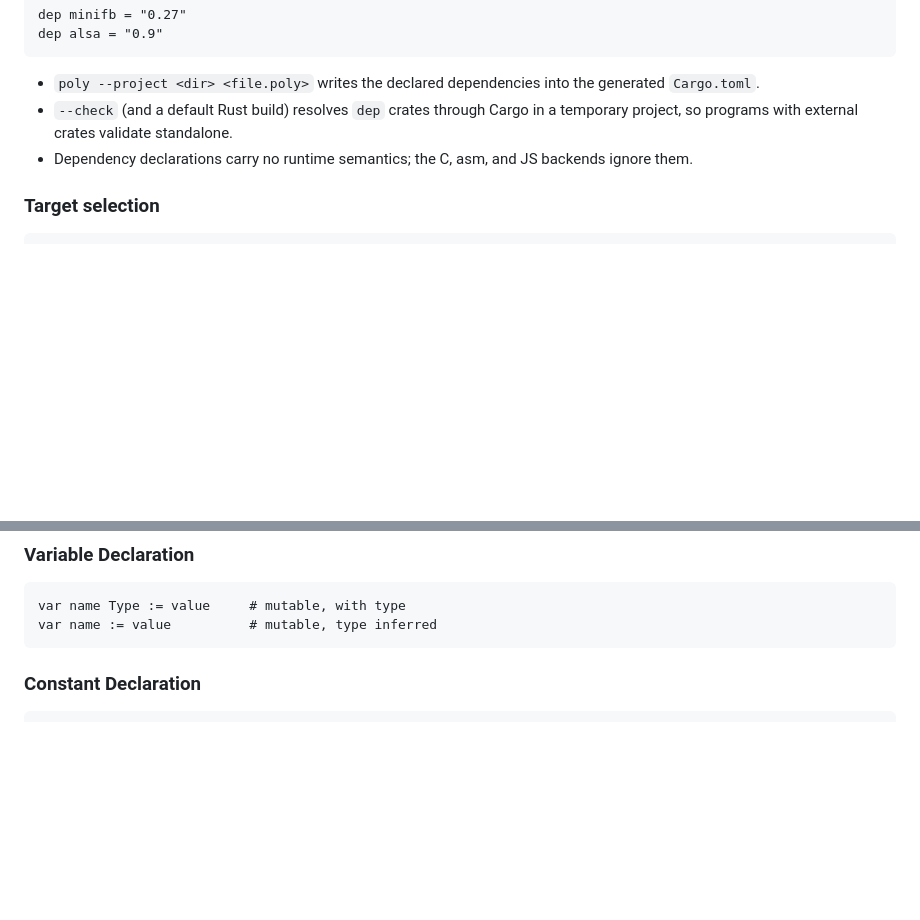
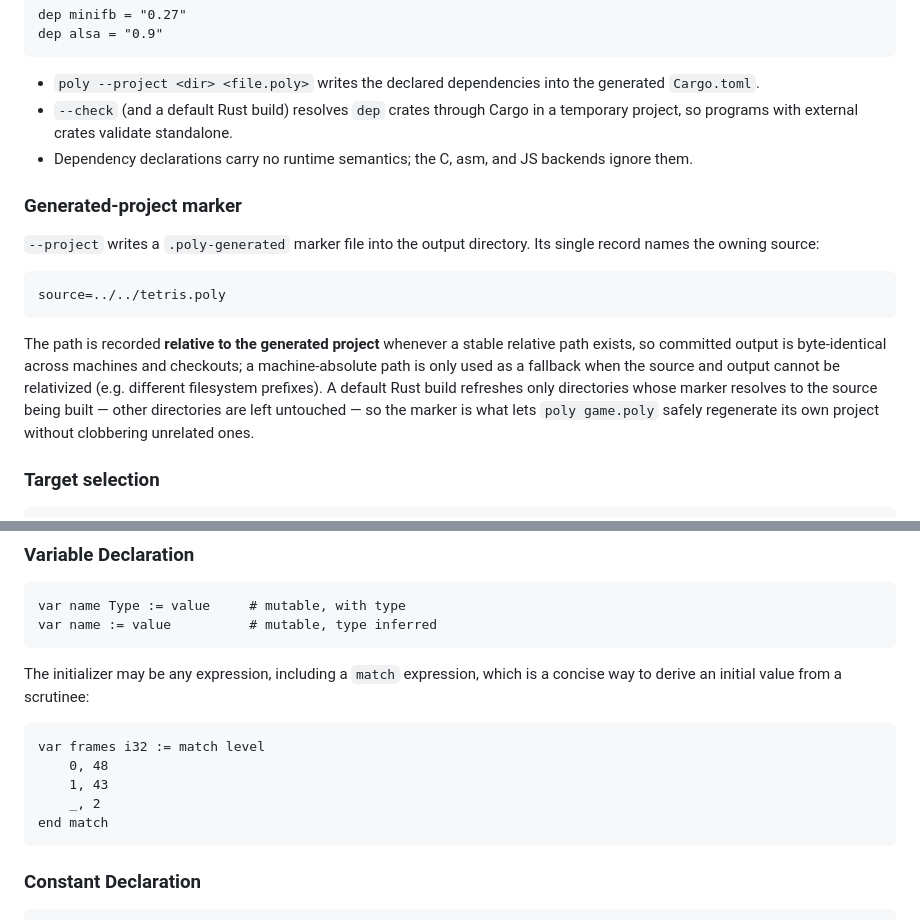
Before and after one commit to aj-nelson-0001/poly, a Markdown page: POLY_SPEC_v2.md, 2 parts joined by grey strips. Drawn GitHub-style; blank space fills up the shorter version.

Commit message:
docs: specify the generated-project marker and match-expression initializers
- POLY_SPEC_v2.md gains a "Generated-project marker" section covering the
  .poly-generated source record, its relative-path portability guarantee,
  and the refresh-safety rule it enables; the cheat sheet summarizes it.
- The variable-declaration section documents that initializers may be
  match expressions, with a runnable fragment.

🤖 Generated with Codebuff
Co-Authored-By: Codebuff <noreply@codebuff.com>

```diff
--- a/POLY_SPEC_v2.md
+++ b/POLY_SPEC_v2.md
@@ -98,6 +98,24 @@ dep alsa = "0.9"
 - Dependency declarations carry no runtime semantics; the C, asm, and JS
   backends ignore them.
 
+### Generated-project marker
+
+`--project` writes a `.poly-generated` marker file into the output
+directory. Its single record names the owning source:
+
+~~~text
+source=../../tetris.poly
+~~~
+
+The path is recorded **relative to the generated project** whenever a
+stable relative path exists, so committed output is byte-identical across
+machines and checkouts; a machine-absolute path is only used as a fallback
+when the source and output cannot be relativized (e.g. different filesystem
+prefixes). A default Rust build refreshes only directories whose marker
+resolves to the source being built — other directories are left untouched —
+so the marker is what lets `poly game.poly` safely regenerate its own
+project without clobbering unrelated ones.
+
 ### Target selection
 
 ~~~text
@@ -142,6 +160,17 @@ Rules:
 ~~~poly fragment
 var name Type := value     # mutable, with type
 var name := value          # mutable, type inferred
+~~~
+
+The initializer may be any expression, including a `match` expression,
+which is a concise way to derive an initial value from a scrutinee:
+
+~~~poly fragment
+var frames i32 := match level
+    0, 48
+    1, 43
+    _, 2
+end match
 ~~~
 
 ### Constant Declaration
```
Also changed, not shown: POLY_CHEATSHEET.md (+5 -0 lines).
